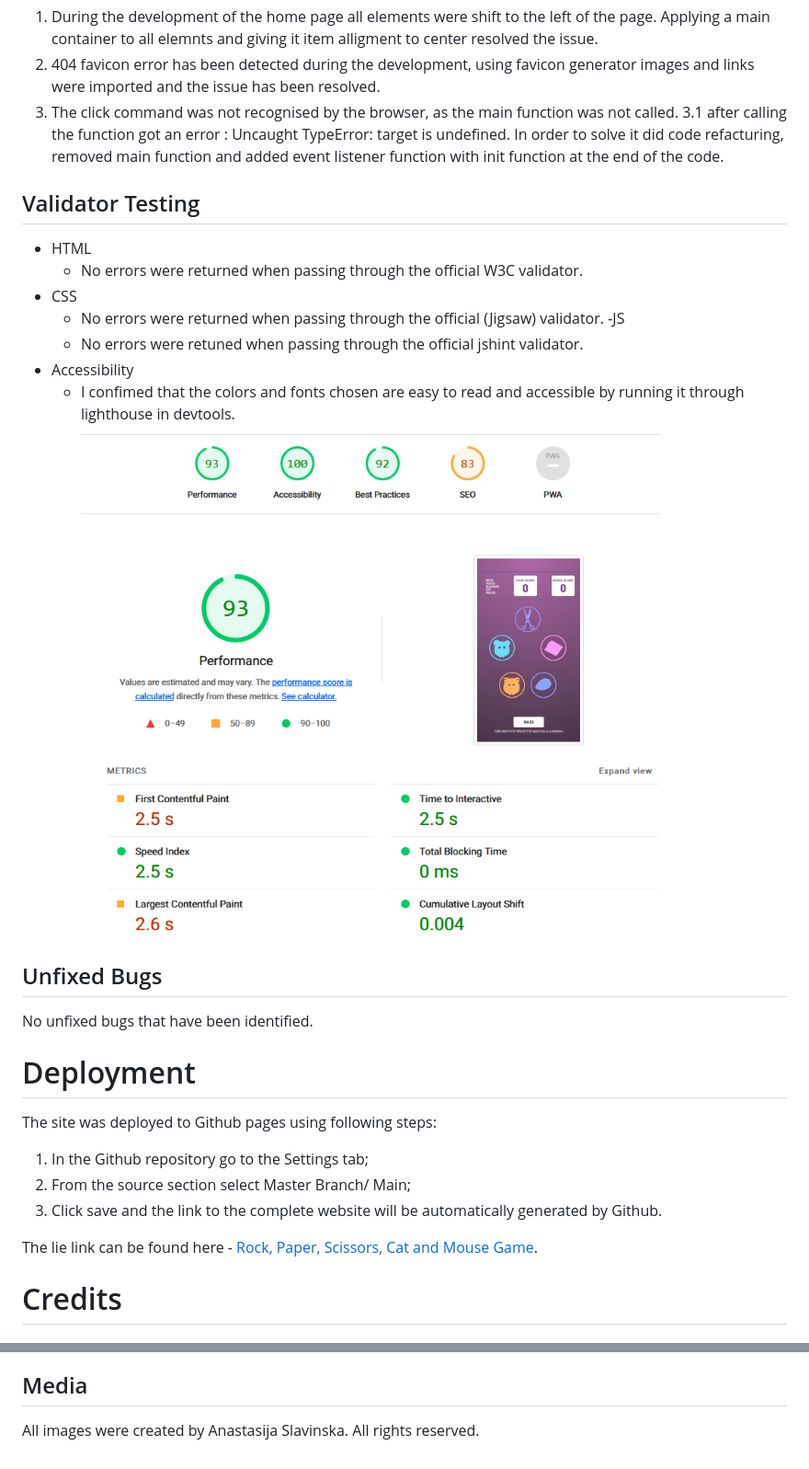
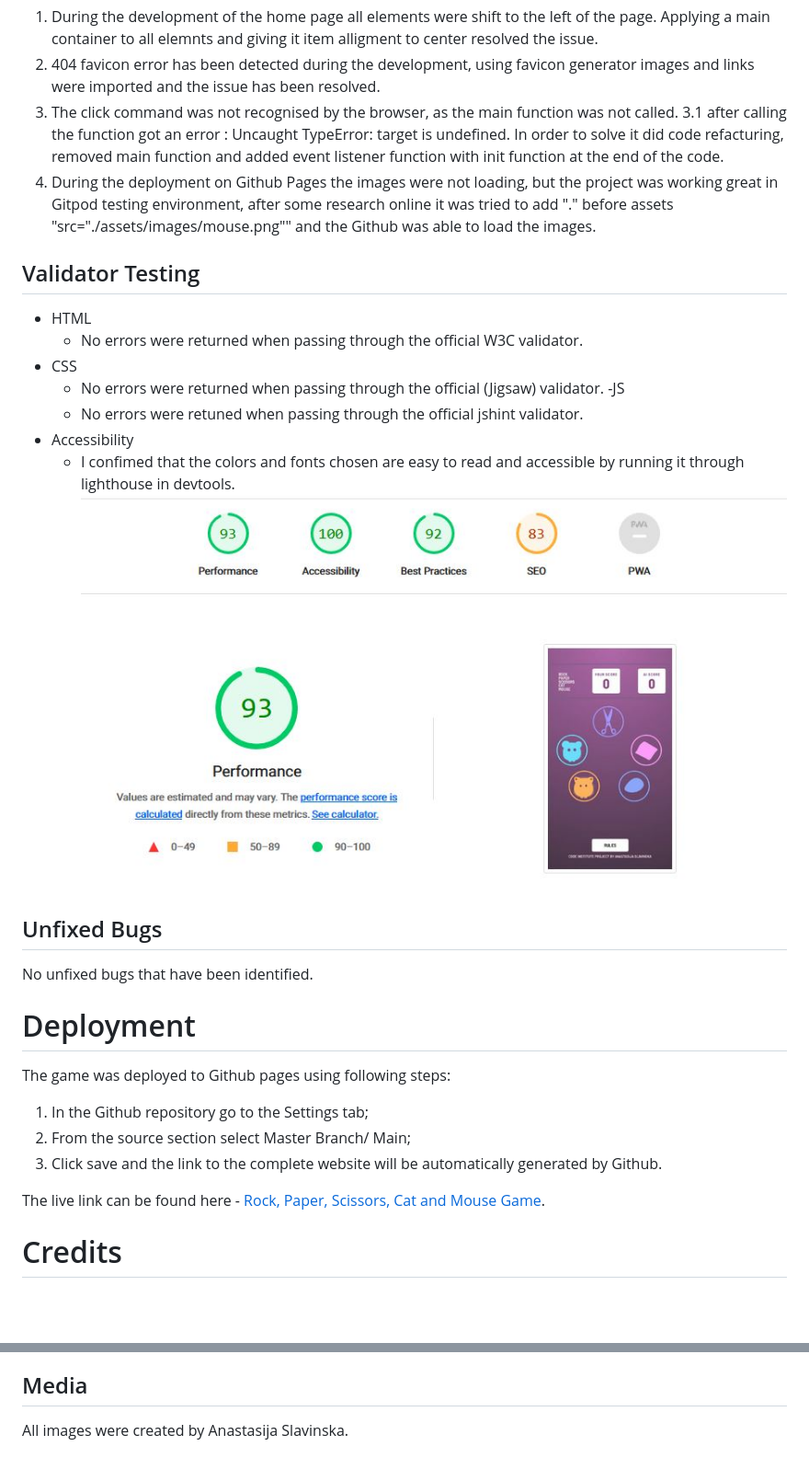
Before and after one commit to aslavinska/Rock-paper-scissors-cat-mouse, a Markdown page: README.md, 2 parts joined by grey strips. Shown: that part at 92% size. Drawn GitHub-style; pictures changed too: assets/images/accessibility.jpg; blank space fills up the shorter version.

```diff
--- a/README.md
+++ b/README.md
@@ -21,6 +45,7 @@
 2. 404 favicon error has been detected during the development, using favicon generator images and links were imported and the issue has been resolved.
 3. The click command was not recognised by the browser, as the main function was not called.
     3.1 after calling the function got an error : Uncaught TypeError: target is undefined. In order to solve it did code refacturing, removed main function and added event listener function with init function at the end of the code.
+4. During the deployment on Github Pages the images were not loading, but the project was working great in Gitpod testing environment, after some research online it was tried to add "." before assets "src="./assets/images/mouse.png"" and the Github was able to load the images.
 
 ## Validator Testing
 
@@ -40,12 +65,12 @@ No unfixed bugs that have been identified.
 
 # Deployment
 
-The site was deployed to Github pages using following steps:
+The game was deployed to Github pages using following steps:
 1. In the Github repository go to the Settings tab;
 2. From the source section select Master Branch/ Main;
 3. Click save and the link to the complete website will be automatically generated by Github.
 
-The lie link can be found here - [Rock, Paper, Scissors, Cat and Mouse Game](https://aslavinska.github.io/Rock-paper-scissors-cat-mouse/).
+The live link can be found here - [Rock, Paper, Scissors, Cat and Mouse Game](https://aslavinska.github.io/Rock-paper-scissors-cat-mouse/).
 
 # Credits
 
@@ -56,4 +81,4 @@ The lie link can be found here - [Rock, Paper, Scissors, Cat and Mouse Game](htt
  and [Github Free Example](https://github.com/CompetentProgramming/rock-paper-scissors-lizard-spock)
 
 ## Media
-All images were created by Anastasija Slavinska. All rights reserved.
+All images were created by Anastasija Slavinska.
```
Also changed, not shown: other parts of README.md (+26 -2 lines), assets/images/Responsive.jpg (added), assets/images/Rules.jpg (added), assets/images/mainpage.jpg, assets/images/scorepage.jpg, assets/js/mainpage.jpg (added).
